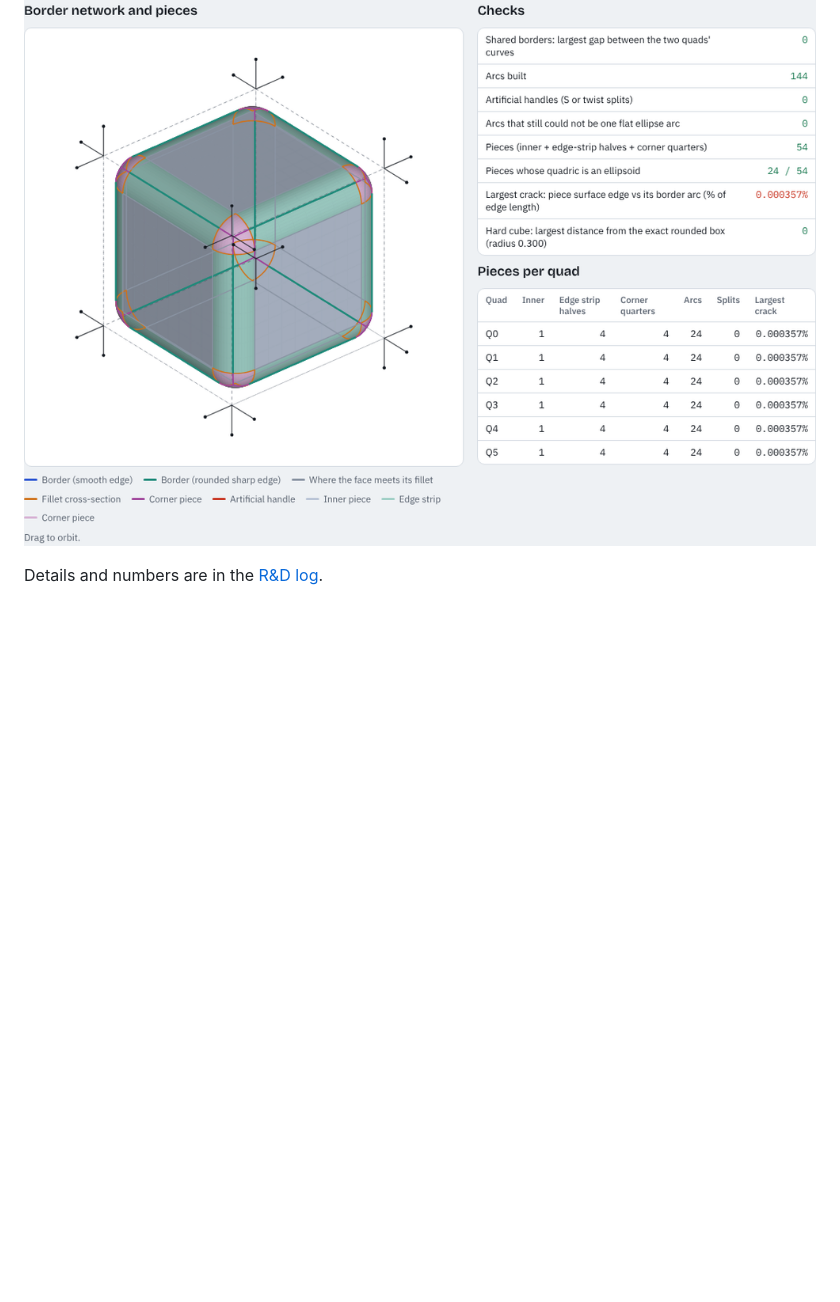
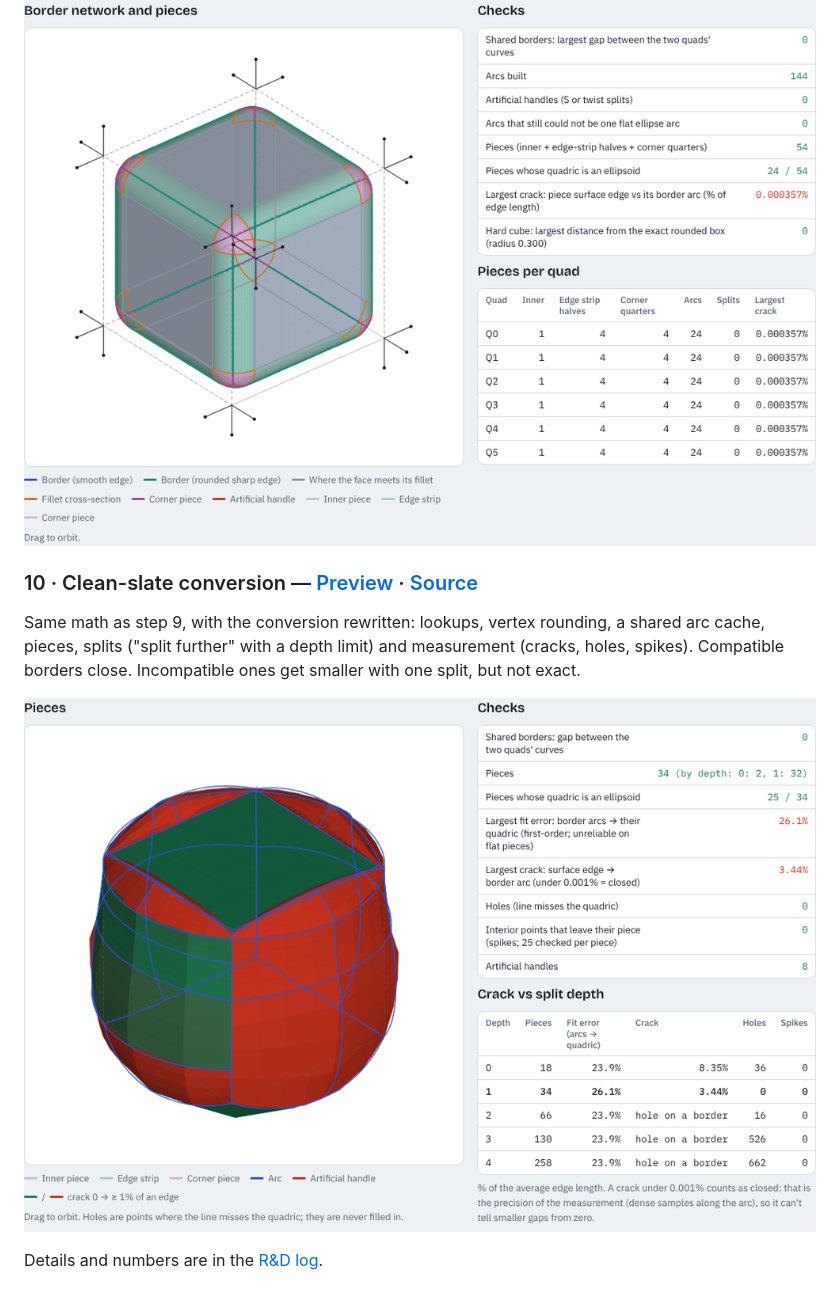
Before and after one commit to Zieviox/curved-quad-mapping, a Markdown page: README.md, the part around the change. Drawn GitHub-style; pictures changed too: docs/img/05-quad-pieces.png (added); blank space fills up the shorter version.

```diff
--- a/README.md
+++ b/README.md
@@ -53,4 +53,10 @@ Face-corner normals as handles (direction = tangent, length = bulge), one ellips
 
 ![Handles and arcs: hard cube filled as a rounded box](docs/img/04-handles-arcs.png)
 
+### 10 · Clean-slate conversion — [Preview](https://htmlpreview.github.io/?https://github.com/Zieviox/curved-quad-mapping/blob/main/examples/05-quad-pieces.html) · [Source](examples/05-quad-pieces.html)
+
+Same math as step 9, with the conversion rewritten: lookups, vertex rounding, a shared arc cache, pieces, splits ("split further" with a depth limit) and measurement (cracks, holes, spikes). Compatible borders close. Incompatible ones get smaller with one split, but not exact.
+
+![Quad pieces: mixed cube at split depth 1, coloured by crack](docs/img/05-quad-pieces.png)
+
 Details and numbers are in the [R&D log](docs/rnd-log.md).
```
Also changed, not shown: docs/rnd-log.md (+29 -0 lines), 2 other files.
